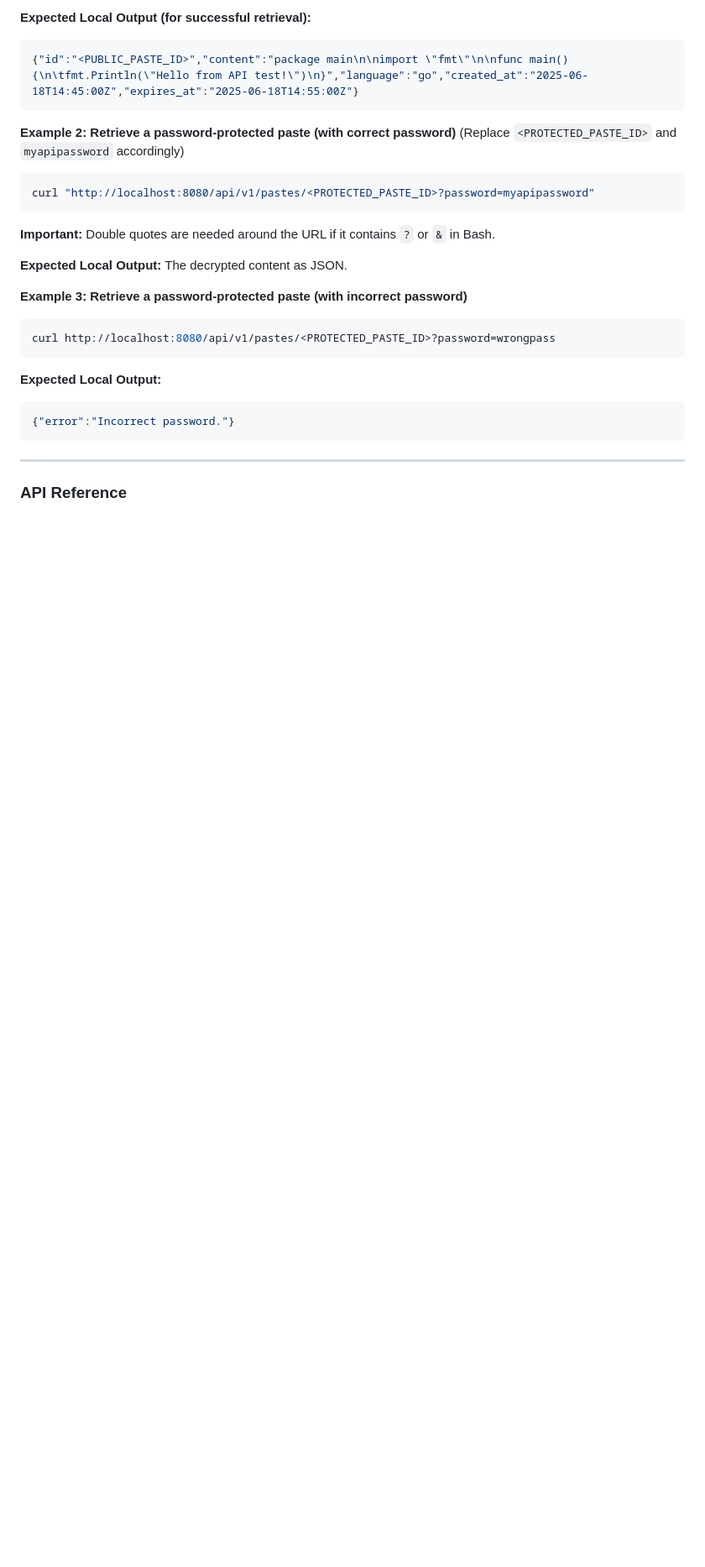
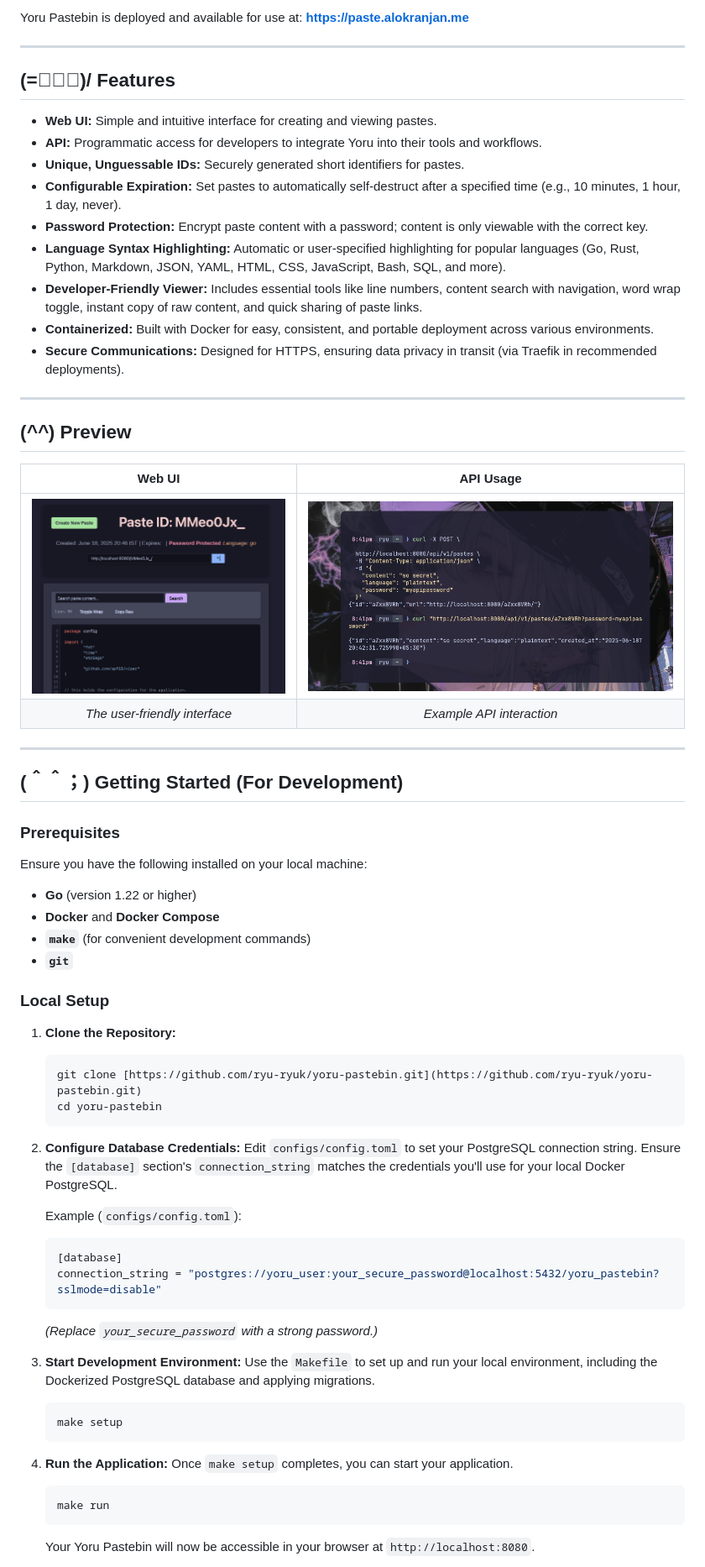
Before and after one commit to ryu-ryuk/yoru-pastebin, a Markdown page: README.md, the part around one of its changes. Shown at 84% size. Drawn GitHub-style; blank space fills up the shorter version.

````diff
--- a/README.md
+++ b/README.md
@@ -103,31 +35,71 @@ curl http://localhost:8080/api/v1/pastes/<PUBLIC_PASTE_ID>
-**Expected Local Output (for successful retrieval):**
-
-```json
-{"id":"<PUBLIC_PASTE_ID>","content":"package main\n\nimport \"fmt\"\n\nfunc main() {\n\tfmt.Println(\"Hello from API test!\")\n}","language":"go","created_at":"2025-06-18T14:45:00Z","expires_at":"2025-06-18T14:55:00Z"}
-```
-
-**Example 2: Retrieve a password-protected paste (with correct password)**
-(Replace `<PROTECTED_PASTE_ID>` and `myapipassword` accordingly)
-
-```bash
-curl "http://localhost:8080/api/v1/pastes/<PROTECTED_PASTE_ID>?password=myapipassword"
-```
-**Important:** Double quotes are needed around the URL if it contains `?` or `&` in Bash.
-
-**Expected Local Output:** The decrypted content as JSON.
-
-**Example 3: Retrieve a password-protected paste (with incorrect password)**
-
-```bash
-curl http://localhost:8080/api/v1/pastes/<PROTECTED_PASTE_ID>?password=wrongpass
-```
-
-**Expected Local Output:**
-
-```json
-{"error":"Incorrect password."}
-```
+Yoru Pastebin is deployed and available for use at: **[https://paste.alokranjan.me](https://paste.alokranjan.me)**
 
 ---
 
-### API Reference
+## (=ﾟ▽ﾟ)/ Features
+
+* **Web UI:** Simple and intuitive interface for creating and viewing pastes.
+* **API:** Programmatic access for developers to integrate Yoru into their tools and workflows.
+* **Unique, Unguessable IDs:** Securely generated short identifiers for pastes.
+* **Configurable Expiration:** Set pastes to automatically self-destruct after a specified time (e.g., 10 minutes, 1 hour, 1 day, never).
+* **Password Protection:** Encrypt paste content with a password; content is only viewable with the correct key.
+* **Language Syntax Highlighting:** Automatic or user-specified highlighting for popular languages (Go, Rust, Python, Markdown, JSON, YAML, HTML, CSS, JavaScript, Bash, SQL, and more).
+* **Developer-Friendly Viewer:** Includes essential tools like line numbers, content search with navigation, word wrap toggle, instant copy of raw content, and quick sharing of paste links.
+* **Containerized:** Built with Docker for easy, consistent, and portable deployment across various environments.
+* **Secure Communications:** Designed for HTTPS, ensuring data privacy in transit (via Traefik in recommended deployments).
+
+---
+
+## (*^^*) Preview
+
+| Web UI                                 | API Usage                                |
+| :---------------------------------------: | :---------------------------------------: |
+| ![Web UI Screenshot](/docs/assets/webui.png) | ![API Usage Screenshot](/docs/assets/api.png) |
+| *The user-friendly interface* | *Example API interaction* |
+
+---
+
+## (＾＾；) Getting Started (For Development)
+
+### Prerequisites
+
+Ensure you have the following installed on your local machine:
+
+* **Go** (version 1.22 or higher)
+* **Docker** and **Docker Compose**
+* **`make`** (for convenient development commands)
+* **`git`**
+
+### Local Setup
+
+1.  **Clone the Repository:**
+    ```bash
+    git clone [https://github.com/ryu-ryuk/yoru-pastebin.git](https://github.com/ryu-ryuk/yoru-pastebin.git)
+    cd yoru-pastebin
+    ```
+
+2.  **Configure Database Credentials:**
+    Edit `configs/config.toml` to set your PostgreSQL connection string. Ensure the `[database]` section's `connection_string` matches the credentials you'll use for your local Docker PostgreSQL.
+
+    Example (`configs/config.toml`):
+    ```toml
+    [database]
+    connection_string = "postgres://yoru_user:your_secure_password@localhost:5432/yoru_pastebin?sslmode=disable"
+    ```
+    *(Replace `your_secure_password` with a strong password.)*
+
+3.  **Start Development Environment:**
+    Use the `Makefile` to set up and run your local environment, including the Dockerized PostgreSQL database and applying migrations.
+
+    ```bash
+    make setup
+    ```
+
+4.  **Run the Application:**
+    Once `make setup` completes, you can start your application.
+
+    ```bash
+    make run
+    ```
+    Your Yoru Pastebin will now be accessible in your browser at `http://localhost:8080`.
+
````
Also changed, not shown: other parts of README.md (+9 -72 lines).
